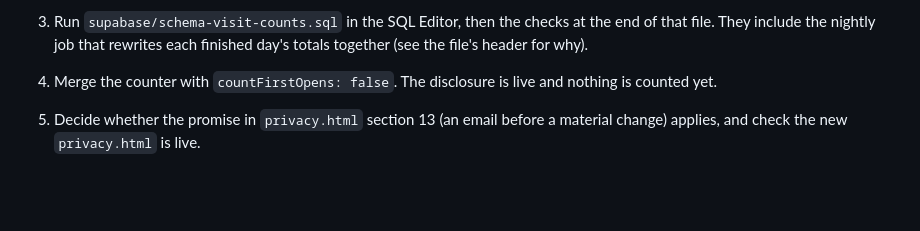
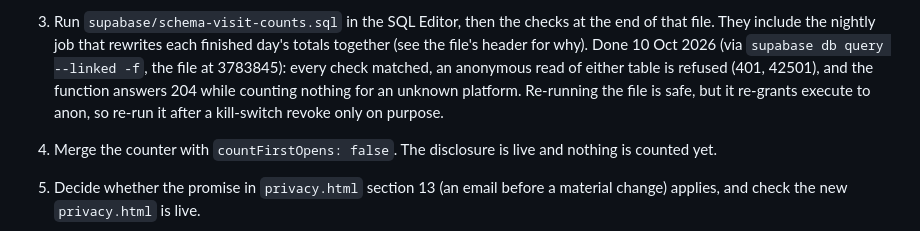
Before and after one commit to AibhlinnAI/pie-timers-app, a Markdown page: DEPLOY.md, the part around the change. Drawn GitHub-style; blank space fills up the shorter version.

Commit message:
Record that schema-visit-counts.sql is live (10 Oct 2026)
Run through the CLI with Mal's go-ahead. The file's own checks all
matched, anon is refused on both tables, and the function returns 204
without counting an unknown platform. visit_counts has 0 rows; nothing
counts until countFirstOpens is switched on in a later PR.

Co-Authored-By: Claude Opus 5.5 <noreply@anthropic.com>

```diff
--- a/DEPLOY.md
+++ b/DEPLOY.md
@@ -217,6 +217,11 @@ before anything is counted:
 3. Run `supabase/schema-visit-counts.sql` in the SQL Editor, then the checks
    at the end of that file. They include the nightly job that rewrites each
    finished day's totals together (see the file's header for why).
+   Done 10 Oct 2026 (via `supabase db query --linked -f`, the file at
+   3783845): every check matched, an anonymous read of either table is
+   refused (401, 42501), and the function answers 204 while counting nothing
+   for an unknown platform. Re-running the file is safe, but it re-grants
+   execute to anon, so re-run it after a kill-switch revoke only on purpose.
 4. Merge the counter with `countFirstOpens: false`. The disclosure is live and
    nothing is counted yet.
 5. Decide whether the promise in `privacy.html` section 13 (an email before a
```
